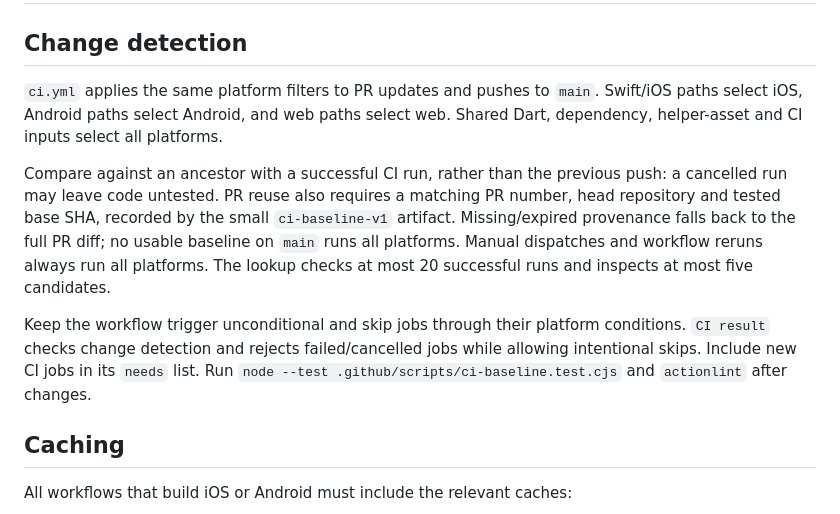
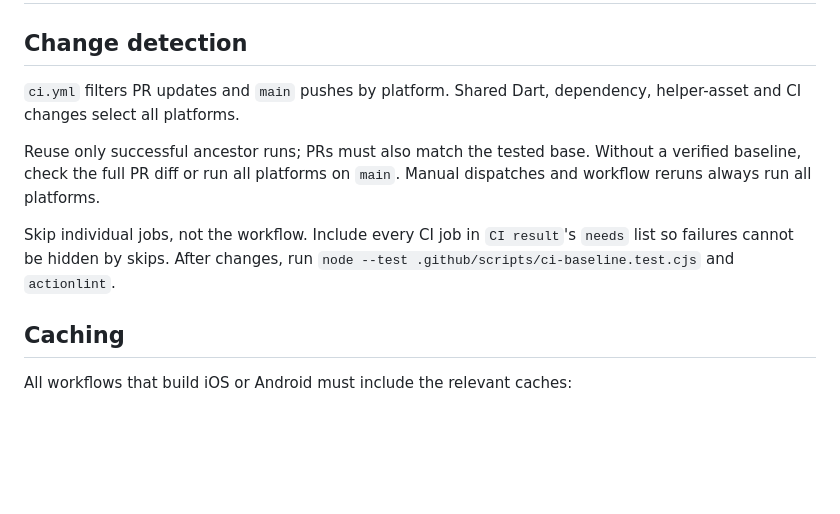
Before and after one commit to Notalib/flutter_readium, a Markdown page: .github/instructions/ci.instructions.md, the part around the change. Drawn GitHub-style; blank space fills up the shorter version.

Commit message:
docs(ci): shorten change detection guidance

```diff
--- a/.github/instructions/ci.instructions.md
+++ b/.github/instructions/ci.instructions.md
@@ -7,22 +7,16 @@ applyTo: '.github/workflows/*.yml'
 
 ## Change detection
 
-`ci.yml` applies the same platform filters to PR updates and pushes to `main`.
-Swift/iOS paths select iOS, Android paths select Android, and web paths select
-web. Shared Dart, dependency, helper-asset and CI inputs select all platforms.
+`ci.yml` filters PR updates and `main` pushes by platform. Shared Dart,
+dependency, helper-asset and CI changes select all platforms.
 
-Compare against an ancestor with a successful CI run, rather than the previous
-push: a cancelled run may leave code untested. PR reuse also requires a matching
-PR number, head repository and tested base SHA, recorded by the small
-`ci-baseline-v1` artifact. Missing/expired provenance falls back to the full PR
-diff; no usable baseline on `main` runs all platforms. Manual dispatches and
-workflow reruns always run all platforms.
-The lookup checks at most 20 successful runs and inspects at most five candidates.
+Reuse only successful ancestor runs; PRs must also match the tested base.
+Without a verified baseline, check the full PR diff or run all platforms on
+`main`. Manual dispatches and workflow reruns always run all platforms.
 
-Keep the workflow trigger unconditional and skip jobs through their platform
-conditions. `CI result` checks change detection and rejects failed/cancelled jobs
-while allowing intentional skips. Include new CI jobs in its `needs` list.
-Run `node --test .github/scripts/ci-baseline.test.cjs` and `actionlint` after changes.
+Skip individual jobs, not the workflow. Include every CI job in `CI result`'s
+`needs` list so failures cannot be hidden by skips. After changes, run
+`node --test .github/scripts/ci-baseline.test.cjs` and `actionlint`.
 
 ## Caching
 
```
